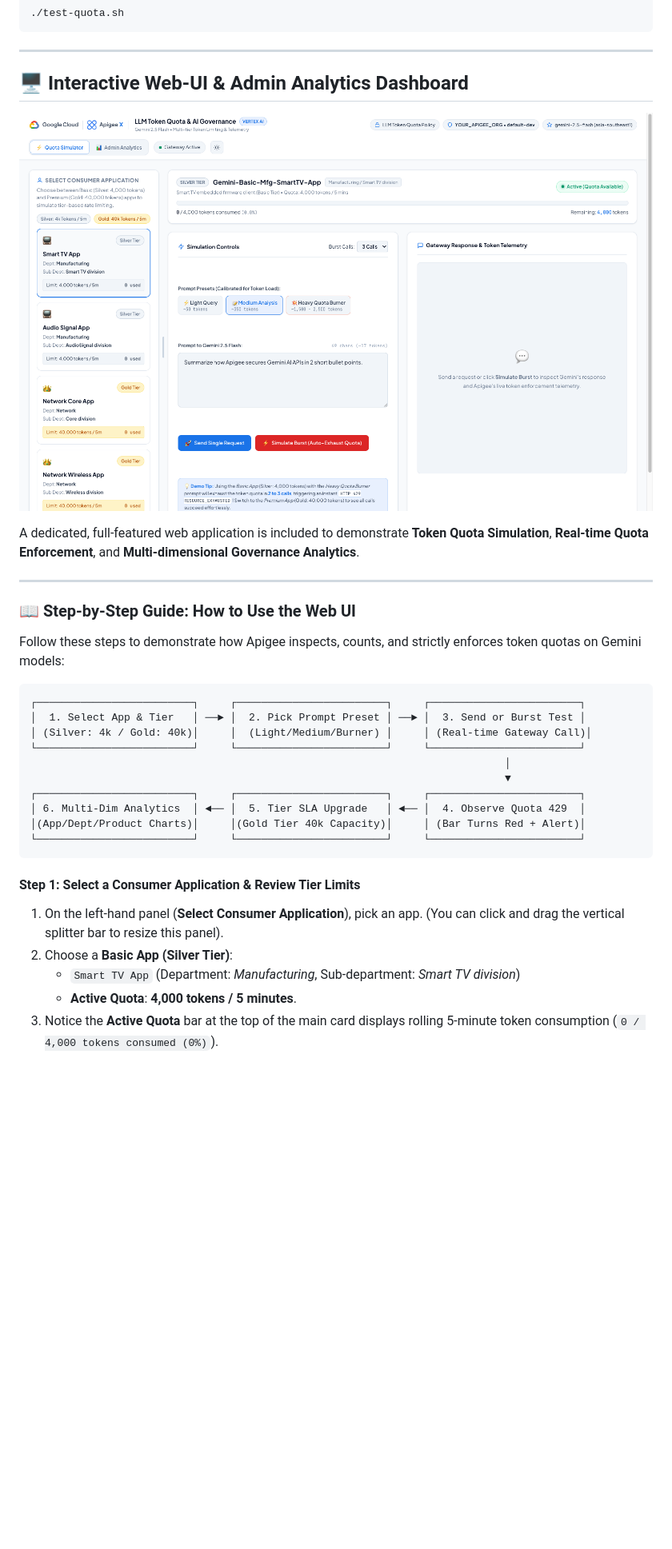
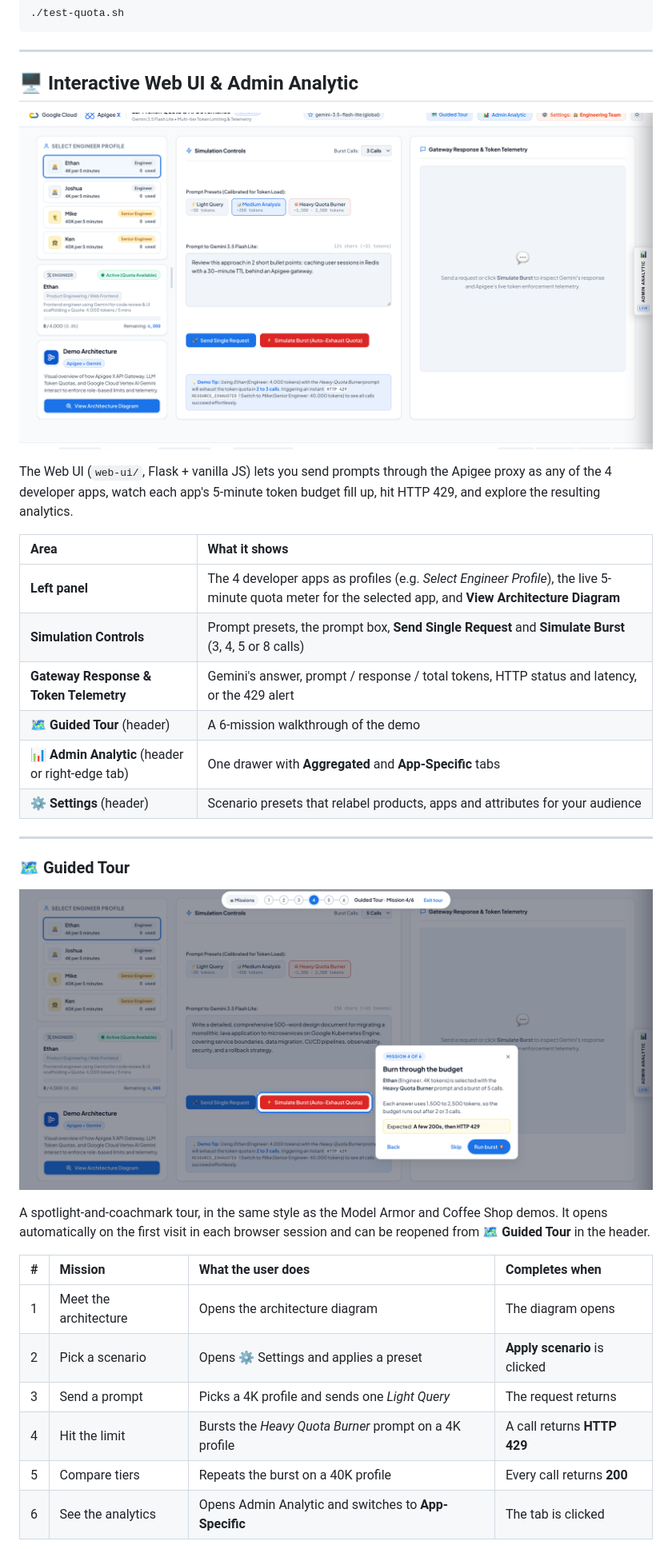
Before and after one commit to welylau/apigee-token-quota-demo, a Markdown page: README.md, the part around the change printed below. Shown: that part at 80% size. Rendered like a GitHub page; pictures changed too: docs/images/webui-dashboard.png, docs/images/webui-guided-tour.png (added); blank space fills up the shorter version.

````diff
--- a/README.md
+++ b/README.md
@@ -234,6 +236,6 @@ To test all 4 apps and error handling automatically:
 
 ---
 
-## 🖥️ Interactive Web-UI & Admin Analytics Dashboard
+## 🖥️ Interactive Web UI & Admin Analytic
 
 <p align="center">
@@ -241,30 +243,32 @@ To test all 4 apps and error handling automatically:
 </p>
 
-A dedicated, full-featured web application is included to demonstrate **Token Quota Simulation**, **Real-time Quota Enforcement**, and **Multi-dimensional Governance Analytics**.
+The Web UI (`web-ui/`, Flask + vanilla JS) lets you send prompts through the Apigee proxy as any of the 4 developer apps, watch each app's 5-minute token budget fill up, hit HTTP 429, and explore the resulting analytics.
+
+| Area | What it shows |
+| :--- | :--- |
+| **Left panel** | The 4 developer apps as profiles (e.g. *Select Engineer Profile*), the live 5-minute quota meter for the selected app, and **View Architecture Diagram** |
+| **Simulation Controls** | Prompt presets, the prompt box, **Send Single Request** and **Simulate Burst** (3, 4, 5 or 8 calls) |
+| **Gateway Response & Token Telemetry** | Gemini's answer, prompt / response / total tokens, HTTP status and latency, or the 429 alert |
+| **🗺️ Guided Tour** (header) | A 6-mission walkthrough of the demo |
+| **📊 Admin Analytic** (header or right-edge tab) | One drawer with **Aggregated** and **App-Specific** tabs |
+| **⚙️ Settings** (header) | Scenario presets that relabel products, apps and attributes for your audience |
 
 ---
 
-### 📖 Step-by-Step Guide: How to Use the Web UI
+### 🗺️ Guided Tour
 
-Follow these steps to demonstrate how Apigee inspects, counts, and strictly enforces token quotas on Gemini models:
+<p align="center">
+  <img src="docs/images/webui-guided-tour.png" alt="Guided Tour, mission 4: Hit the limit" width="100%">
+</p>
 
-```
-┌─────────────────────────┐     ┌────────────────────────┐     ┌────────────────────────┐
-│  1. Select App & Tier   │ ──► │  2. Pick Prompt Preset │ ──► │  3. Send or Burst Test │
-│ (Silver: 4k / Gold: 40k)│     │  (Light/Medium/Burner) │     │ (Real-time Gateway Call)│
-└─────────────────────────┘     └────────────────────────┘     └────────────────────────┘
-                                                                            │
-                                                                            ▼
-┌─────────────────────────┐     ┌────────────────────────┐     ┌────────────────────────┐
-│ 6. Multi-Dim Analytics  │ ◄── │  5. Tier SLA Upgrade   │ ◄── │  4. Observe Quota 429  │
-│(App/Dept/Product Charts)│     │(Gold Tier 40k Capacity)│     │ (Bar Turns Red + Alert)│
-└─────────────────────────┘     └────────────────────────┘     └────────────────────────┘
-```
+A spotlight-and-coachmark tour, in the same style as the Model Armor and Coffee Shop demos. It opens automatically on the first visit in each browser session and can be reopened from **🗺️ Guided Tour** in the header.
 
-#### Step 1: Select a Consumer Application & Review Tier Limits
-1. On the left-hand panel (**Select Consumer Application**), pick an app. (You can click and drag the vertical splitter bar to resize this panel).
-2. Choose a **Basic App (Silver Tier)**:
-   * `Smart TV App` (Department: *Manufacturing*, Sub-department: *Smart TV division*)
-   * **Active Quota**: **4,000 tokens / 5 minutes**.
-3. Notice the **Active Quota** bar at the top of the main card displays rolling 5-minute token consumption (`0 / 4,000 tokens consumed (0%)`).
+| # | Mission | What the user does | Completes when |
+| :--- | :--- | :--- | :--- |
+| 1 | Meet the architecture | Opens the architecture diagram | The diagram opens |
+| 2 | Pick a scenario | Opens ⚙️ Settings and applies a preset | **Apply scenario** is clicked |
+| 3 | Send a prompt | Picks a 4K profile and sends one *Light Query* | The request returns |
+| 4 | Hit the limit | Bursts the *Heavy Quota Burner* prompt on a 4K profile | A call returns **HTTP 429** |
+| 5 | Compare tiers | Repeats the burst on a 40K profile | Every call returns **200** |
+| 6 | See the analytics | Opens Admin Analytic and switches to **App-Specific** | The tab is clicked |
 
````
Also changed, not shown: other parts of README.md (+130 -52 lines), 1 other file.
